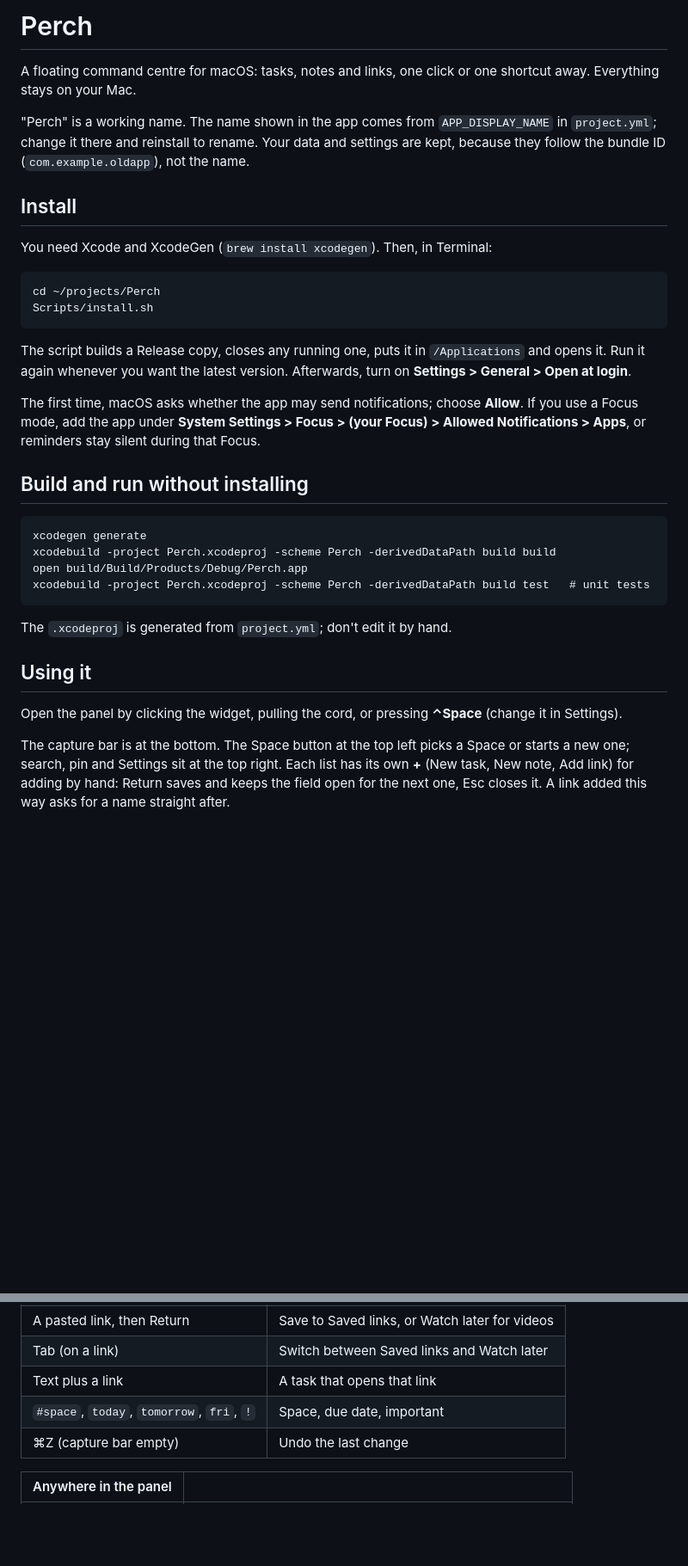
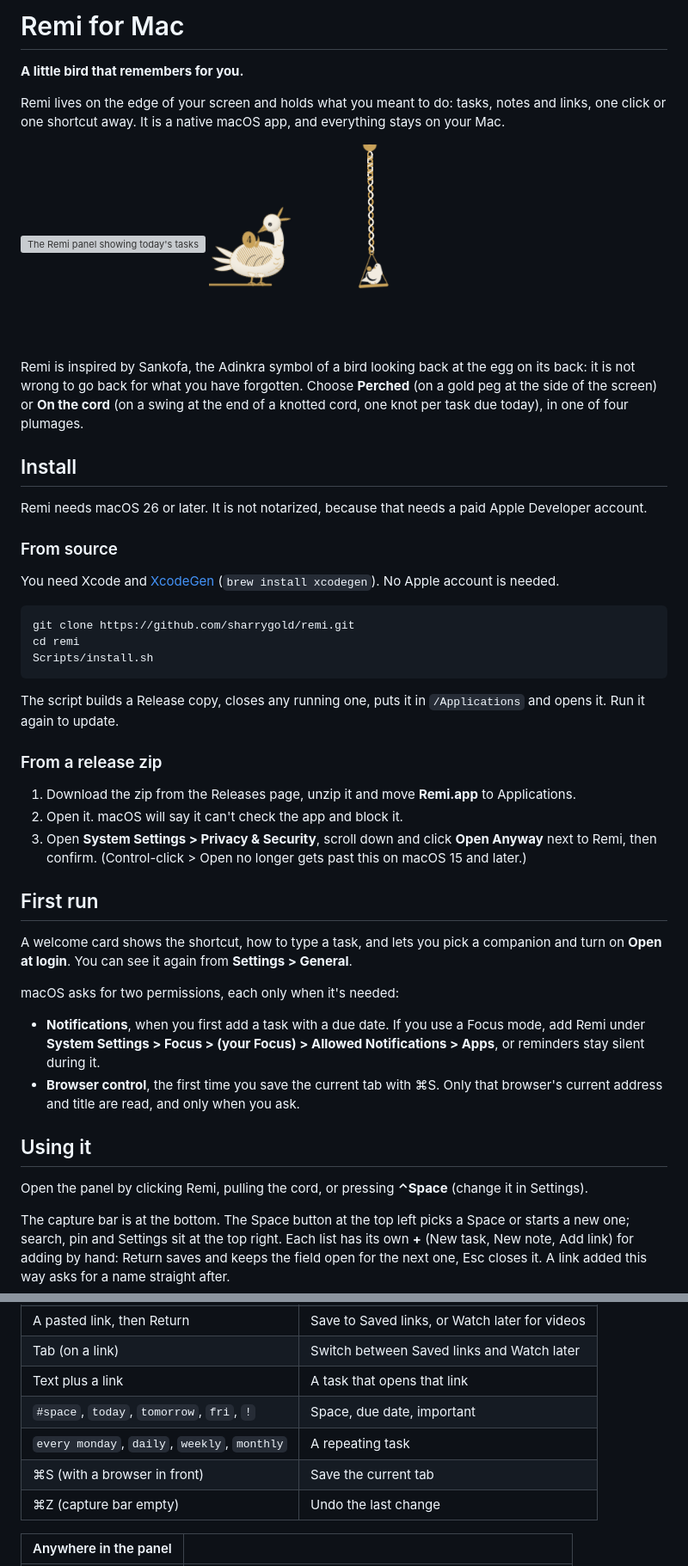
Before and after one commit to sharrygold/remi, a Markdown page: README.md, 2 parts joined by grey strips. Shown at 86% size. Drawn GitHub-style; pictures changed too: docs/images/cord.png (added), docs/images/perched.png (added); blank space fills up the shorter version; grey boxes are pictures that could not be loaded.

Commit message:
Update docs for Remi and write public README
Co-Authored-By: Claude Opus 5.5 <noreply@anthropic.com>

````diff
--- a/README.md
+++ b/README.md
@@ -1,36 +1,51 @@
-# Perch
+# Remi for Mac
 
-A floating command centre for macOS: tasks, notes and links, one click or one shortcut away. Everything stays on your Mac.
+**A little bird that remembers for you.**
 
-"Perch" is a working name. The name shown in the app comes from `APP_DISPLAY_NAME` in `project.yml`; change it there and reinstall to rename. Your data and settings are kept, because they follow the bundle ID (`com.example.oldapp`), not the name.
+Remi lives on the edge of your screen and holds what you meant to do: tasks, notes and links, one click or one shortcut away. It is a native macOS app, and everything stays on your Mac.
+
+<p>
+  <img src="docs/images/panel-today.png" width="320" alt="The Remi panel showing today's tasks">
+  <img src="docs/images/perched.png" width="108" alt="Remi perched on the screen edge">
+  <img src="docs/images/cord.png" width="150" alt="Remi on the knotted cord">
+</p>
+
+Remi is inspired by Sankofa, the Adinkra symbol of a bird looking back at the egg on its back: it is not wrong to go back for what you have forgotten. Choose **Perched** (on a gold peg at the side of the screen) or **On the cord** (on a swing at the end of a knotted cord, one knot per task due today), in one of four plumages.
 
 ## Install
 
-You need Xcode and XcodeGen (`brew install xcodegen`). Then, in Terminal:
+Remi needs macOS 26 or later. It is not notarized, because that needs a paid Apple Developer account.
+
+### From source
+
+You need Xcode and [XcodeGen](https://github.com/yonaskolb/XcodeGen) (`brew install xcodegen`). No Apple account is needed.
 
 ```
-cd ~/projects/Perch
+git clone https://github.com/sharrygold/remi.git
+cd remi
 Scripts/install.sh
 ```
 
-The script builds a Release copy, closes any running one, puts it in `/Applications` and opens it. Run it again whenever you want the latest version. Afterwards, turn on **Settings > General > Open at login**.
+The script builds a Release copy, closes any running one, puts it in `/Applications` and opens it. Run it again to update.
 
-The first time, macOS asks whether the app may send notifications; choose **Allow**. If you use a Focus mode, add the app under **System Settings > Focus > (your Focus) > Allowed Notifications > Apps**, or reminders stay silent during that Focus.
+### From a release zip
 
-## Build and run without installing
+1. Download the zip from the Releases page, unzip it and move **Remi.app** to Applications.
+2. Open it. macOS will say it can't check the app and block it.
+3. Open **System Settings > Privacy & Security**, scroll down and click **Open Anyway** next to Remi, then confirm. (Control-click > Open no longer gets past this on macOS 15 and later.)
 
-```
-xcodegen generate
-xcodebuild -project Perch.xcodeproj -scheme Perch -derivedDataPath build build
-open build/Build/Products/Debug/Perch.app
-xcodebuild -project Perch.xcodeproj -scheme Perch -derivedDataPath build test   # unit tests
-```
+## First run
 
-The `.xcodeproj` is generated from `project.yml`; don't edit it by hand.
+A welcome card shows the shortcut, how to type a task, and lets you pick a companion and turn on **Open at login**. You can see it again from **Settings > General**.
+
+macOS asks for two permissions, each only when it's needed:
+
+- **Notifications**, when you first add a task with a due date. If you use a Focus mode, add Remi under **System Settings > Focus > (your Focus) > Allowed Notifications > Apps**, or reminders stay silent during it.
+- **Browser control**, the first time you save the current tab with ⌘S. Only that browser's current address and title are read, and only when you ask.
 
 ## Using it
 
-Open the panel by clicking the widget, pulling the cord, or pressing **⌃Space** (change it in Settings).
+Open the panel by clicking Remi, pulling the cord, or pressing **⌃Space** (change it in Settings).
 
 The capture bar is at the bottom. The Space button at the top left picks a Space or starts a new one; search, pin and Settings sit at the top right. Each list has its own **+** (New task, New note, Add link) for adding by hand: Return saves and keeps the field open for the next one, Esc closes it. A link added this way asks for a name straight after.
 
@@ -42,6 +57,8 @@ The capture bar is at the bottom. The Space button at the top left picks a Space
 | Tab (on a link) | Switch between Saved links and Watch later |
 | Text plus a link | A task that opens that link |
 | `#space`, `today`, `tomorrow`, `fri`, `!` | Space, due date, important |
+| `every monday`, `daily`, `weekly`, `monthly` | A repeating task |
+| ⌘S (with a browser in front) | Save the current tab |
 | ⌘Z (capture bar empty) | Undo the last change |
 
 | Anywhere in the panel | |
````
Also changed, not shown: other parts of README.md (+19 -7 lines).
